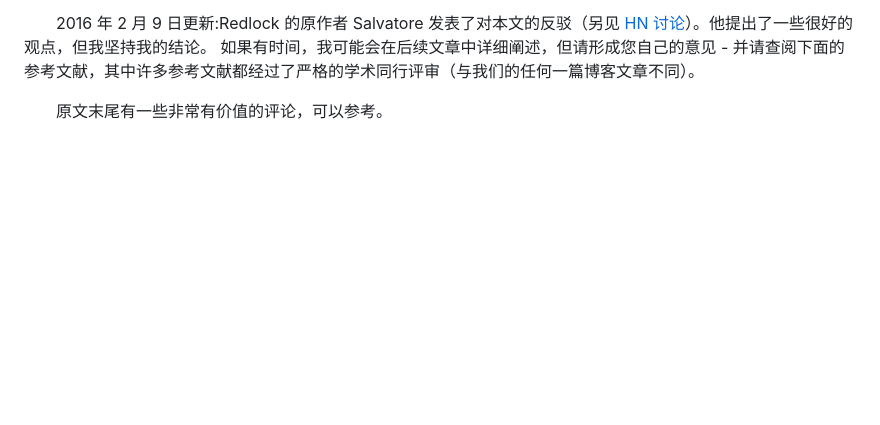
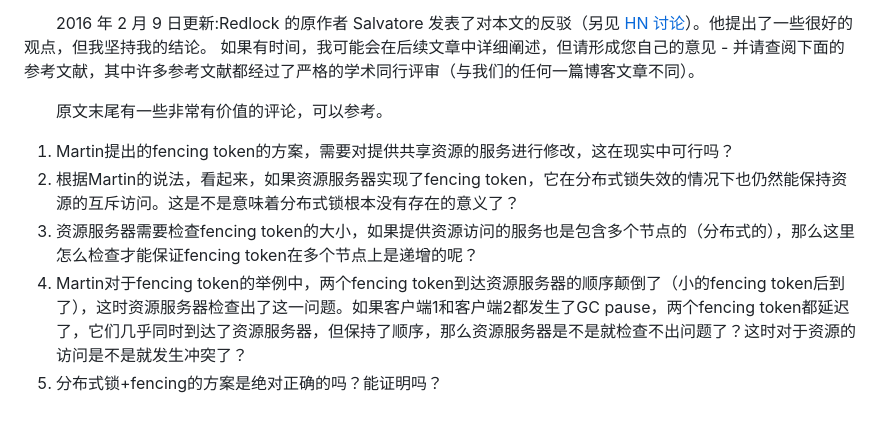
Before and after one commit to kn5886348135/goodserendipity, a Markdown page: Distributed System/2、How to do distributed locking.md, the part around the change. GitHub-like rendering; blank space fills up the shorter version.

```diff
--- a/Distributed System/2、How to do distributed locking.md
+++ b/Distributed System/2、How to do distributed locking.md
@@ -156,3 +156,9 @@ function writeData(filename, data) {
 &emsp;&emsp;2016 年 2 月 9 日更新:Redlock 的原作者 Salvatore 发表了对本文的反驳（另见 [HN 讨论](https://news.ycombinator.com/item?id=11065933)）。他提出了一些很好的观点，但我坚持我的结论。 如果有时间，我可能会在后续文章中详细阐述，但请形成您自己的意见 - 并请查阅下面的参考文献，其中许多参考文献都经过了严格的学术同行评审（与我们的任何一篇博客文章不同）。
 
 &emsp;&emsp;<font color="red">原文末尾有一些非常有价值的评论，可以参考。</font>
+
+1. Martin提出的fencing token的方案，需要对提供共享资源的服务进行修改，这在现实中可行吗？
+2. 根据Martin的说法，看起来，如果资源服务器实现了fencing token，它在分布式锁失效的情况下也仍然能保持资源的互斥访问。这是不是意味着分布式锁根本没有存在的意义了？
+3. 资源服务器需要检查fencing token的大小，如果提供资源访问的服务也是包含多个节点的（分布式的），那么这里怎么检查才能保证fencing token在多个节点上是递增的呢？
+4. Martin对于fencing token的举例中，两个fencing token到达资源服务器的顺序颠倒了（小的fencing token后到了），这时资源服务器检查出了这一问题。如果客户端1和客户端2都发生了GC pause，两个fencing token都延迟了，它们几乎同时到达了资源服务器，但保持了顺序，那么资源服务器是不是就检查不出问题了？这时对于资源的访问是不是就发生冲突了？
+5. 分布式锁+fencing的方案是绝对正确的吗？能证明吗？
```
Also changed, not shown: Distributed System/1、Redlock specification.md (+1 -1 lines), Distributed System/9、分布式锁的选择.md (added, +39 -0 lines).
